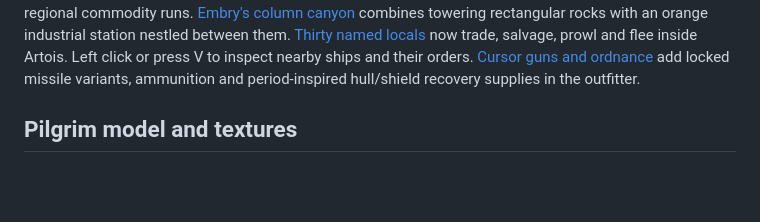
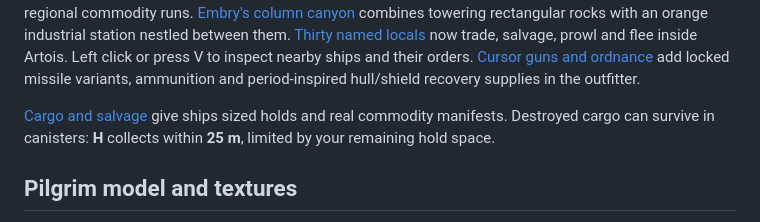
Before and after one commit to stwakinson/Lancerunnerv3, a Markdown page: README.md, the part around the change. Rendered like a GitHub page; blank space fills up the shorter version.

Commit message:
Add ship cargo capacities, randomized death loot and recoverable canisters

```diff
--- a/README.md
+++ b/README.md
@@ -30,6 +30,10 @@ with an orange industrial station nestled between them.
 inside Artois. Left click or press V to inspect nearby ships and their orders.
 [Cursor guns and ordnance](docs/artois-ordnance.md) add locked missile variants,
 ammunition and period-inspired hull/shield recovery supplies in the outfitter.
+
+[Cargo and salvage](docs/cargo-and-salvage.md) give ships sized holds and real
+commodity manifests. Destroyed cargo can survive in canisters: **H** collects
+within **25 m**, limited by your remaining hold space.
 
 ## Pilgrim model and textures
 
```
Also changed, not shown: docs/artois-system.md (+3 -0 lines), docs/cargo-and-salvage.md (added, +72 -0 lines), docs/cargo-previews/artois-cargo-canisters.png (added), 16 other files.
